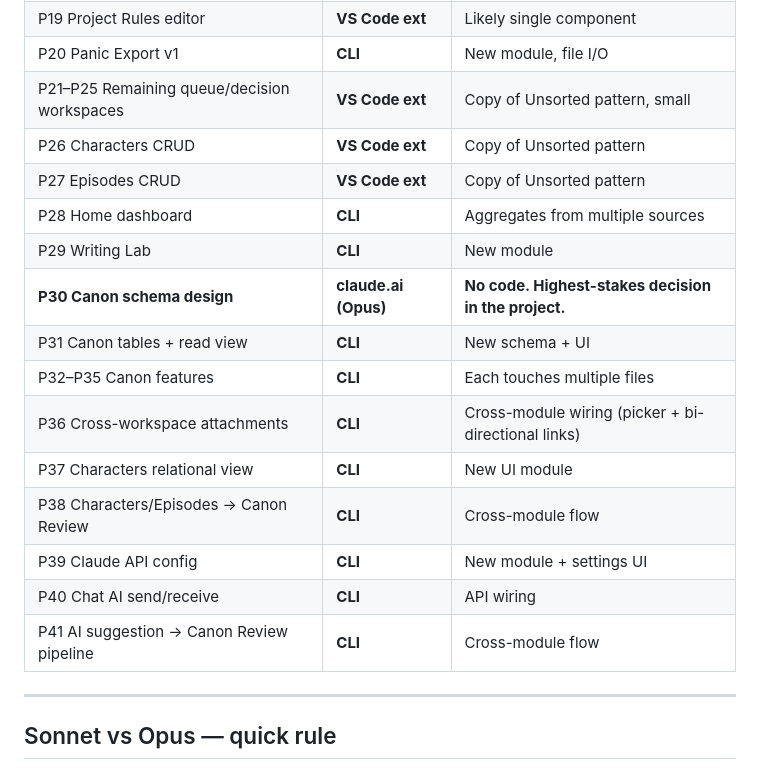
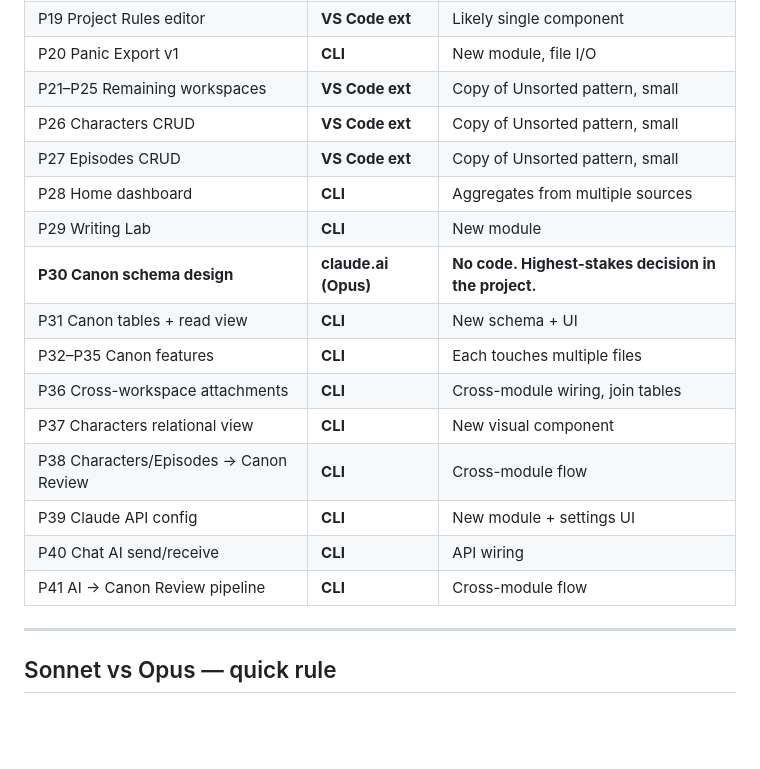
Before and after one commit to courtneydowns/revival-bible-studio, a Markdown page: docs/TOOL_ROUTING.md, the part around the change. GitHub-like rendering; blank space fills up the shorter version.

```diff
--- a/docs/TOOL_ROUTING.md
+++ b/docs/TOOL_ROUTING.md
@@ -37,20 +37,20 @@
 | P17–P18 Chat attachments | **CLI** | Cross-module wiring |
 | P19 Project Rules editor | **VS Code ext** | Likely single component |
 | P20 Panic Export v1 | **CLI** | New module, file I/O |
-| P21–P25 Remaining queue/decision workspaces | **VS Code ext** | Copy of Unsorted pattern, small |
-| P26 Characters CRUD | **VS Code ext** | Copy of Unsorted pattern |
-| P27 Episodes CRUD | **VS Code ext** | Copy of Unsorted pattern |
+| P21–P25 Remaining workspaces | **VS Code ext** | Copy of Unsorted pattern, small |
+| P26 Characters CRUD | **VS Code ext** | Copy of Unsorted pattern, small |
+| P27 Episodes CRUD | **VS Code ext** | Copy of Unsorted pattern, small |
 | P28 Home dashboard | **CLI** | Aggregates from multiple sources |
 | P29 Writing Lab | **CLI** | New module |
 | **P30 Canon schema design** | **claude.ai (Opus)** | **No code. Highest-stakes decision in the project.** |
 | P31 Canon tables + read view | **CLI** | New schema + UI |
 | P32–P35 Canon features | **CLI** | Each touches multiple files |
-| P36 Cross-workspace attachments | **CLI** | Cross-module wiring (picker + bi-directional links) |
-| P37 Characters relational view | **CLI** | New UI module |
+| P36 Cross-workspace attachments | **CLI** | Cross-module wiring, join tables |
+| P37 Characters relational view | **CLI** | New visual component |
 | P38 Characters/Episodes → Canon Review | **CLI** | Cross-module flow |
 | P39 Claude API config | **CLI** | New module + settings UI |
 | P40 Chat AI send/receive | **CLI** | API wiring |
-| P41 AI suggestion → Canon Review pipeline | **CLI** | Cross-module flow |
+| P41 AI → Canon Review pipeline | **CLI** | Cross-module flow |
 
 ---
 
```
Also changed, not shown: docs/CANON_SCHEMA_FINAL.md (added, +524 -0 lines).
